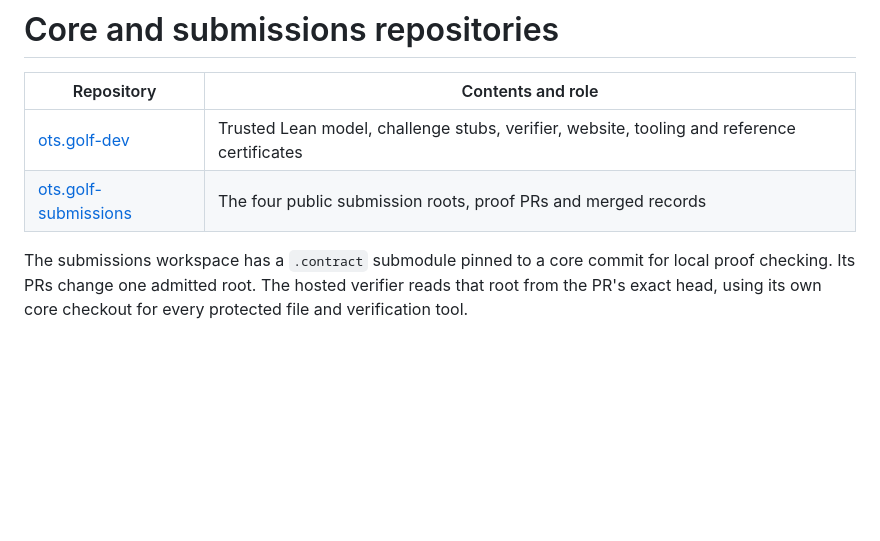
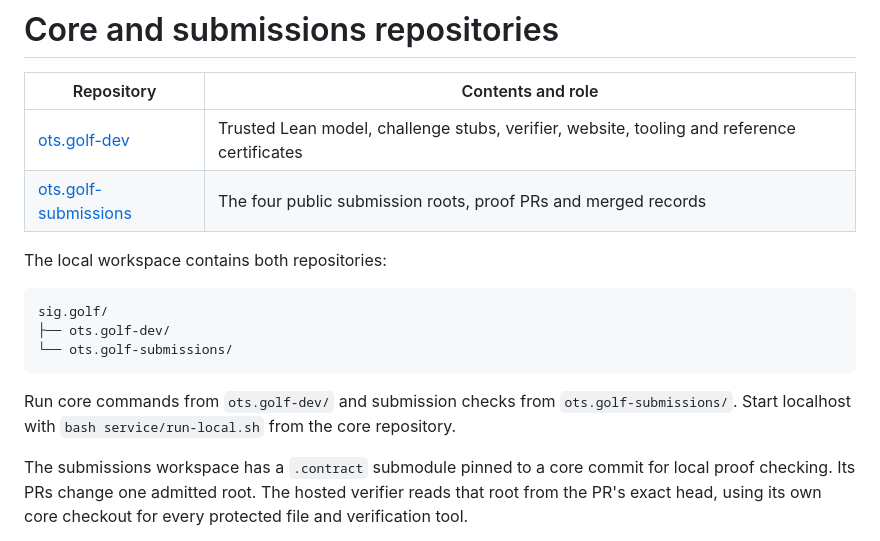
Before and after one commit to TomWambsgans/ots.golf, a Markdown page: docs/repositories.md, the part around the change. Drawn GitHub-style; blank space fills up the shorter version.

Commit message:
Document the two-repository workspace layout

````diff
--- a/docs/repositories.md
+++ b/docs/repositories.md
@@ -4,6 +4,17 @@
 |---|---|
 | [ots.golf-dev](https://github.com/leanEthereum/ots.golf-dev) | Trusted Lean model, challenge stubs, verifier, website, tooling and reference certificates |
 | [ots.golf-submissions](https://github.com/leanEthereum/ots.golf-submissions) | The four public submission roots, proof PRs and merged records |
+
+The local workspace contains both repositories:
+
+```text
+sig.golf/
+├── ots.golf-dev/
+└── ots.golf-submissions/
+```
+
+Run core commands from `ots.golf-dev/` and submission checks from `ots.golf-submissions/`.
+Start localhost with `bash service/run-local.sh` from the core repository.
 
 The submissions workspace has a `.contract` submodule pinned to a core commit for local proof
 checking. Its PRs change one admitted root. The hosted verifier reads that root from the PR's exact
````
